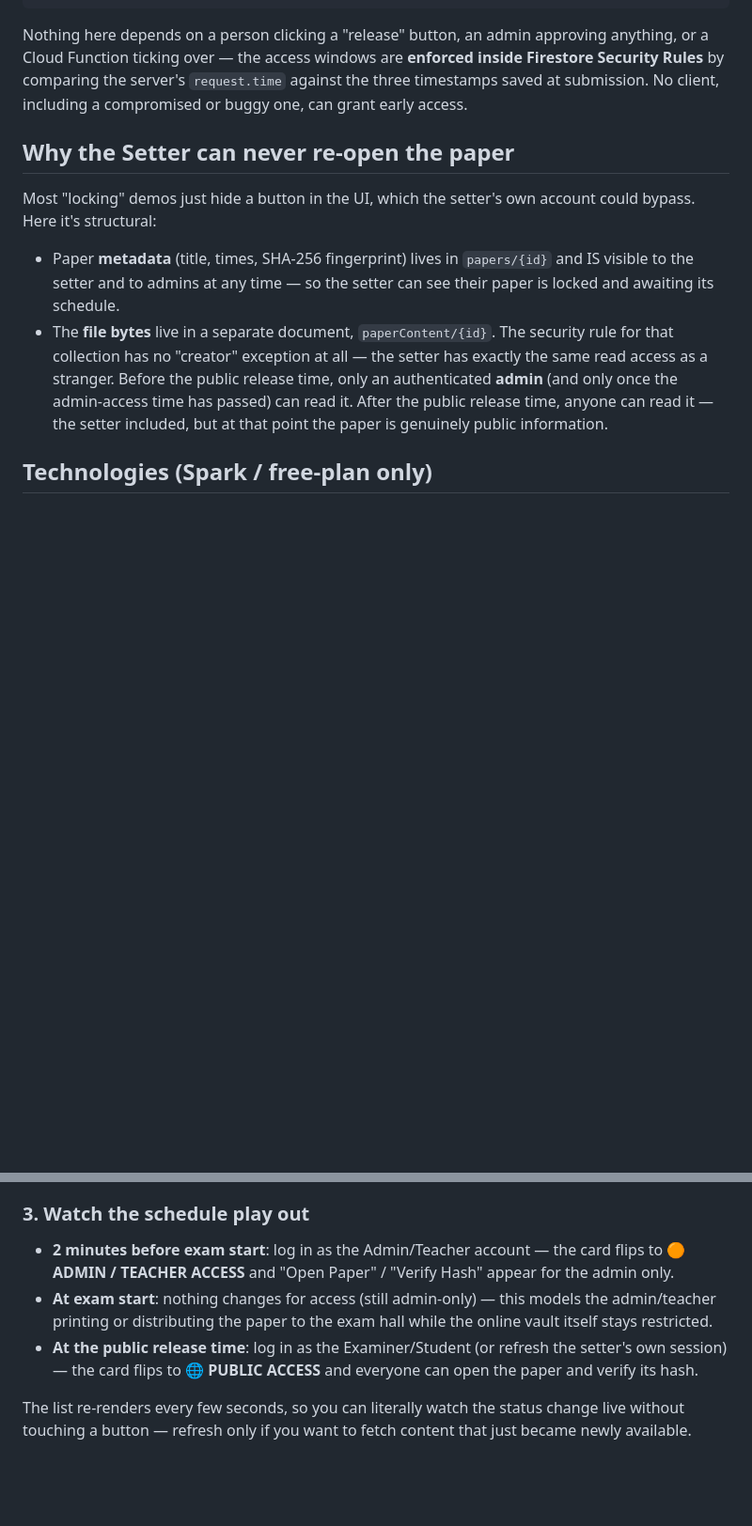
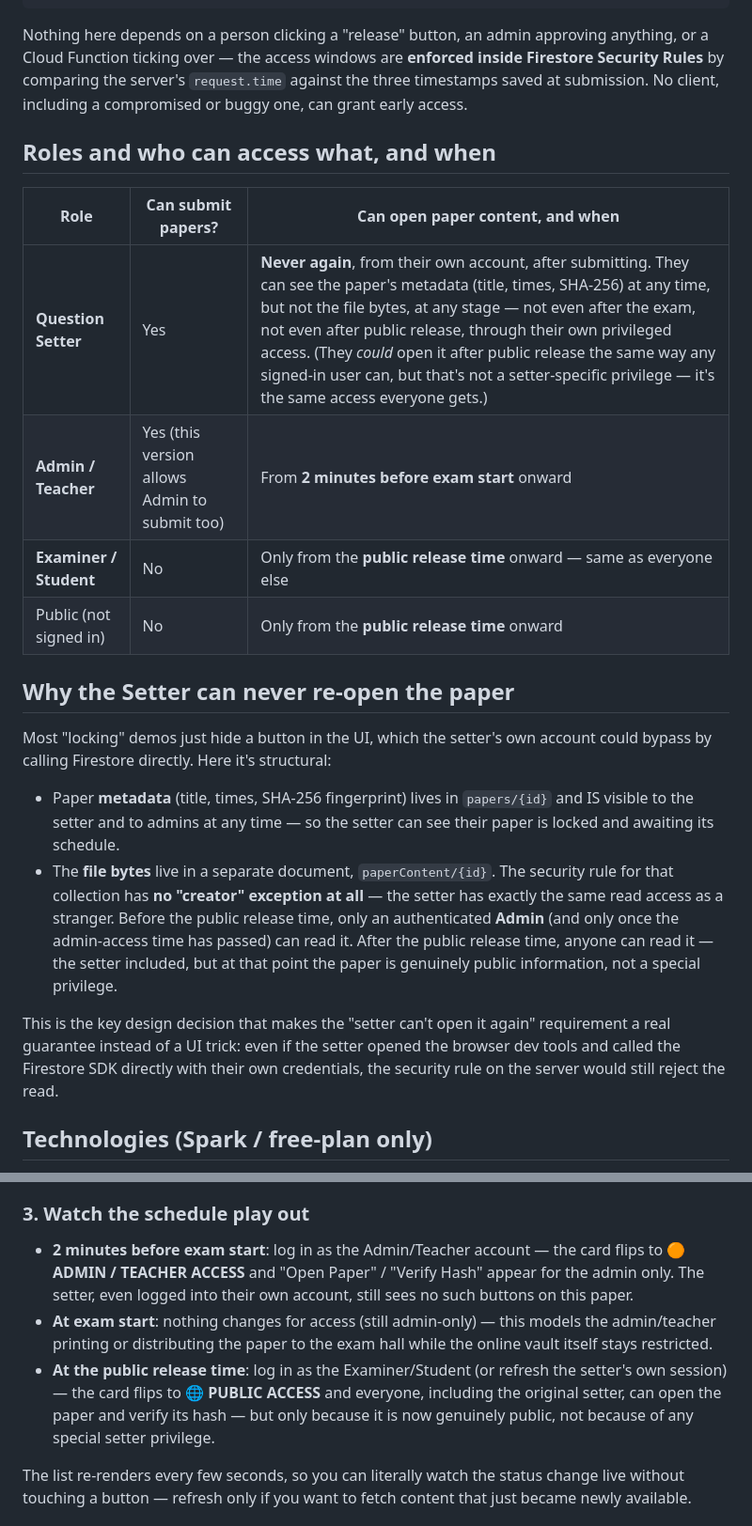
Before and after one commit to Gopikank/cloud_computing_p1, a Markdown page: README.md, 2 parts joined by grey strips. Shown at 94% size. Drawn GitHub-style; blank space fills up the shorter version.

```diff
--- a/README.md
+++ b/README.md
@@ -31,21 +37,37 @@ are **enforced inside Firestore Security Rules** by comparing the server's
 `request.time` against the three timestamps saved at submission. No
 client, including a compromised or buggy one, can grant early access.
 
+## Roles and who can access what, and when
+
+| Role | Can submit papers? | Can open paper content, and when |
+|---|---|---|
+| **Question Setter** | Yes | **Never again**, from their own account, after submitting. They can see the paper's metadata (title, times, SHA-256) at any time, but not the file bytes, at any stage — not even after the exam, not even after public release, through their own privileged access. (They *could* open it after public release the same way any signed-in user can, but that's not a setter-specific privilege — it's the same access everyone gets.) |
+| **Admin / Teacher** | Yes (this version allows Admin to submit too) | From **2 minutes before exam start** onward |
+| **Examiner / Student** | No | Only from the **public release time** onward — same as everyone else |
+| Public (not signed in) | No | Only from the **public release time** onward |
+
 ## Why the Setter can never re-open the paper
 
 Most "locking" demos just hide a button in the UI, which the setter's own
-account could bypass. Here it's structural:
+account could bypass by calling Firestore directly. Here it's structural:
 
 - Paper **metadata** (title, times, SHA-256 fingerprint) lives in
   `papers/{id}` and IS visible to the setter and to admins at any time —
   so the setter can see their paper is locked and awaiting its schedule.
 - The **file bytes** live in a separate document, `paperContent/{id}`.
-  The security rule for that collection has no "creator" exception at
-  all — the setter has exactly the same read access as a stranger. Before
-  the public release time, only an authenticated **admin** (and only once
-  the admin-access time has passed) can read it. After the public release
-  time, anyone can read it — the setter included, but at that point the
-  paper is genuinely public information.
+  The security rule for that collection has **no "creator" exception at
+  all** — the setter has exactly the same read access as a stranger.
+  Before the public release time, only an authenticated **Admin** (and
+  only once the admin-access time has passed) can read it. After the
+  public release time, anyone can read it — the setter included, but at
+  that point the paper is genuinely public information, not a special
+  privilege.
+
+This is the key design decision that makes the "setter can't open it
+again" requirement a real guarantee instead of a UI trick: even if the
+setter opened the browser dev tools and called the Firestore SDK directly
+with their own credentials, the security rule on the server would still
+reject the read.
 
 ## Technologies (Spark / free-plan only)
 
@@ -144,13 +166,16 @@ Use the Register form and pick a role for each:
 ### 3. Watch the schedule play out
 - **2 minutes before exam start**: log in as the Admin/Teacher account —
   the card flips to **🟠 ADMIN / TEACHER ACCESS** and "Open Paper" /
-  "Verify Hash" appear for the admin only.
+  "Verify Hash" appear for the admin only. The setter, even logged into
+  their own account, still sees no such buttons on this paper.
 - **At exam start**: nothing changes for access (still admin-only) — this
   models the admin/teacher printing or distributing the paper to the exam
   hall while the online vault itself stays restricted.
 - **At the public release time**: log in as the Examiner/Student (or
   refresh the setter's own session) — the card flips to
-  **🌐 PUBLIC ACCESS** and everyone can open the paper and verify its hash.
+  **🌐 PUBLIC ACCESS** and everyone, including the original setter, can
+  open the paper and verify its hash — but only because it is now
+  genuinely public, not because of any special setter privilege.
 
 The list re-renders every few seconds, so you can literally watch the
 status change live without touching a button — refresh only if you want
```
Also changed, not shown: other parts of README.md (+10 -0 lines).
